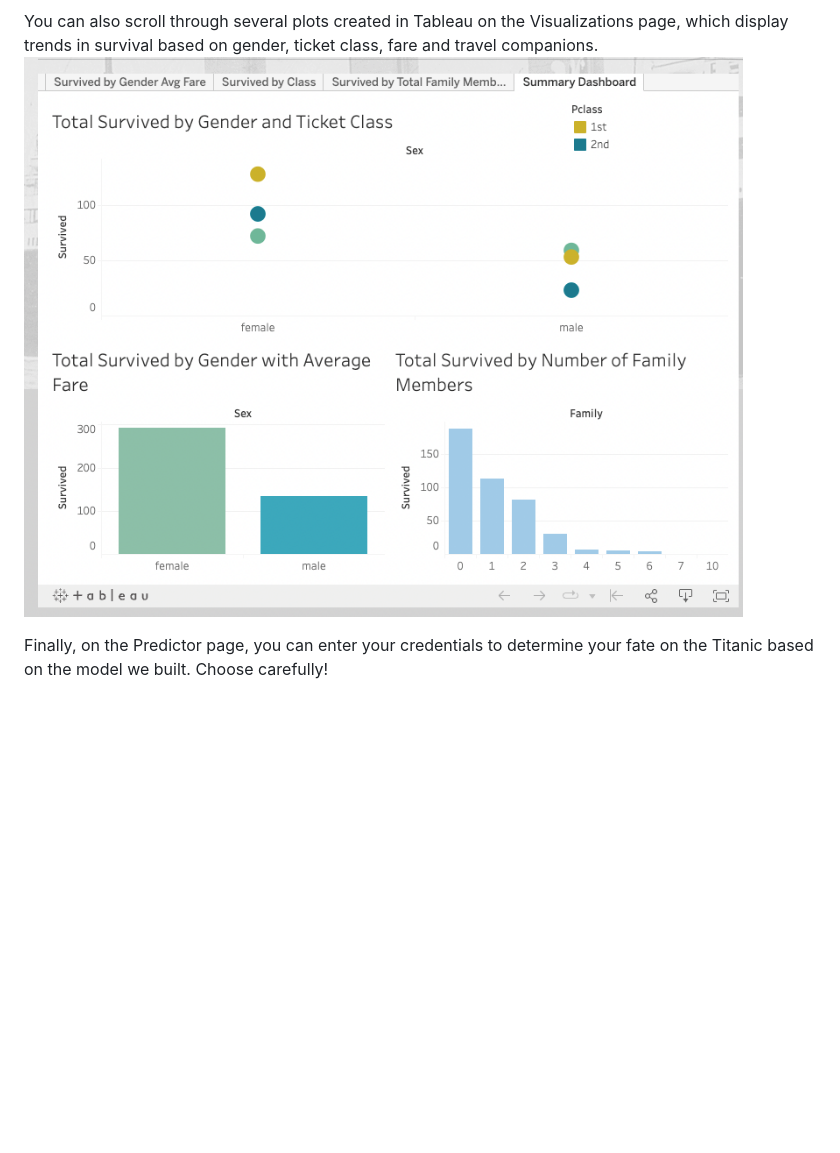
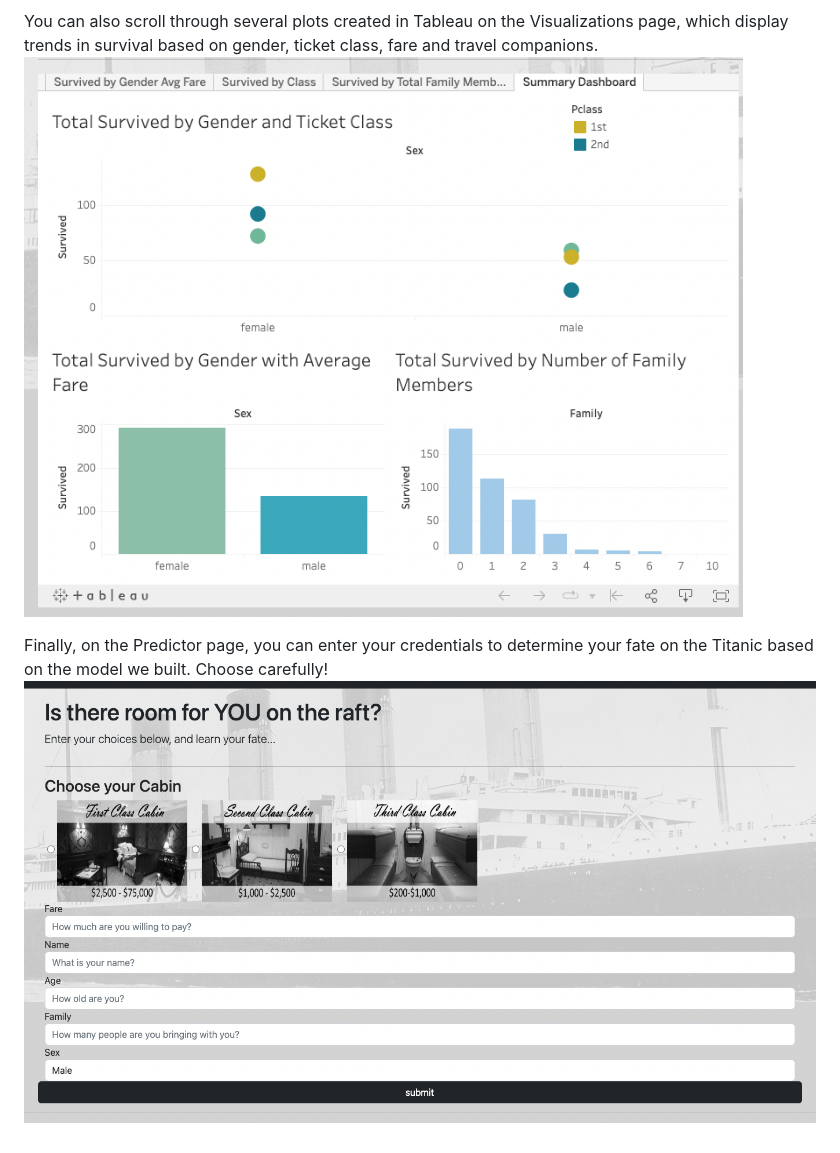
Before and after one commit to tebohl/Rose-or-Jack, a Markdown page: README.md, the part around the change printed below. Rendered like a GitHub page; pictures changed too: Images/formscreenshot.png (added); blank space fills up the shorter version.

```diff
--- a/README.md
+++ b/README.md
@@ -46,2 +51,3 @@ You can also scroll through several plots created in Tableau on the Visualizatio
 
 Finally, on the Predictor page, you can enter your credentials to determine your fate on the Titanic based on the model we built. Choose carefully!
+![form](Images/formscreenshot.png)
```
Also changed, not shown: other parts of README.md (+10 -5 lines).
